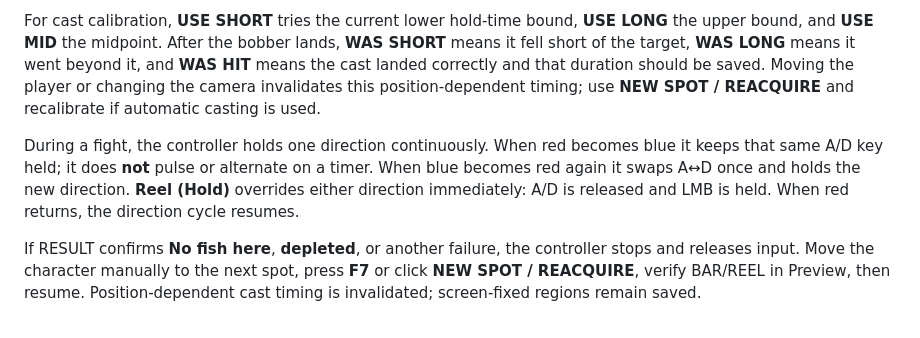
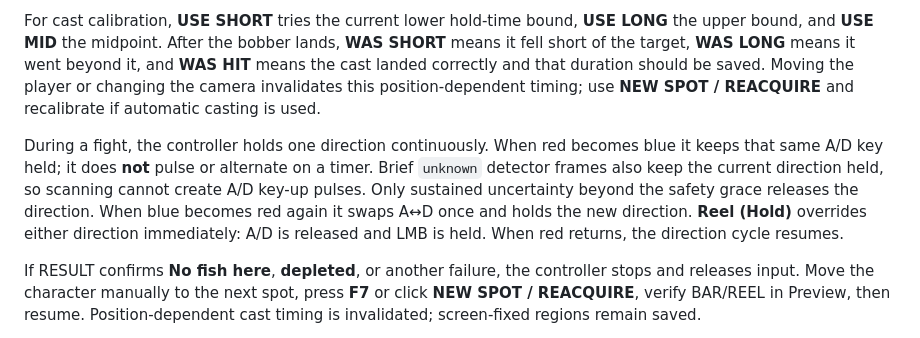
Before and after one commit to szefo94/orcish-dragonwilds-helper, a Markdown page: README.md, the part around the change. Rendered like a GitHub page.

Commit message:
Docs: explain sticky A/D hold through scan uncertainty

```diff
--- a/README.md
+++ b/README.md
@@ -162,7 +162,7 @@ Select **Fishing Bot 101** for the minimal supervised mode. Its minimum setup is
 
 For cast calibration, **USE SHORT** tries the current lower hold-time bound, **USE LONG** the upper bound, and **USE MID** the midpoint. After the bobber lands, **WAS SHORT** means it fell short of the target, **WAS LONG** means it went beyond it, and **WAS HIT** means the cast landed correctly and that duration should be saved. Moving the player or changing the camera invalidates this position-dependent timing; use **NEW SPOT / REACQUIRE** and recalibrate if automatic casting is used.
 
-During a fight, the controller holds one direction continuously. When red becomes blue it keeps that same A/D key held; it does **not** pulse or alternate on a timer. When blue becomes red again it swaps A↔D once and holds the new direction. **Reel (Hold)** overrides either direction immediately: A/D is released and LMB is held. When red returns, the direction cycle resumes.
+During a fight, the controller holds one direction continuously. When red becomes blue it keeps that same A/D key held; it does **not** pulse or alternate on a timer. Brief `unknown` detector frames also keep the current direction held, so scanning cannot create A/D key-up pulses. Only sustained uncertainty beyond the safety grace releases the direction. When blue becomes red again it swaps A↔D once and holds the new direction. **Reel (Hold)** overrides either direction immediately: A/D is released and LMB is held. When red returns, the direction cycle resumes.
 
 If RESULT confirms **No fish here**, **depleted**, or another failure, the controller stops and releases input. Move the character manually to the next spot, press **F7** or click **NEW SPOT / REACQUIRE**, verify BAR/REEL in Preview, then resume. Position-dependent cast timing is invalidated; screen-fixed regions remain saved.
 
```
